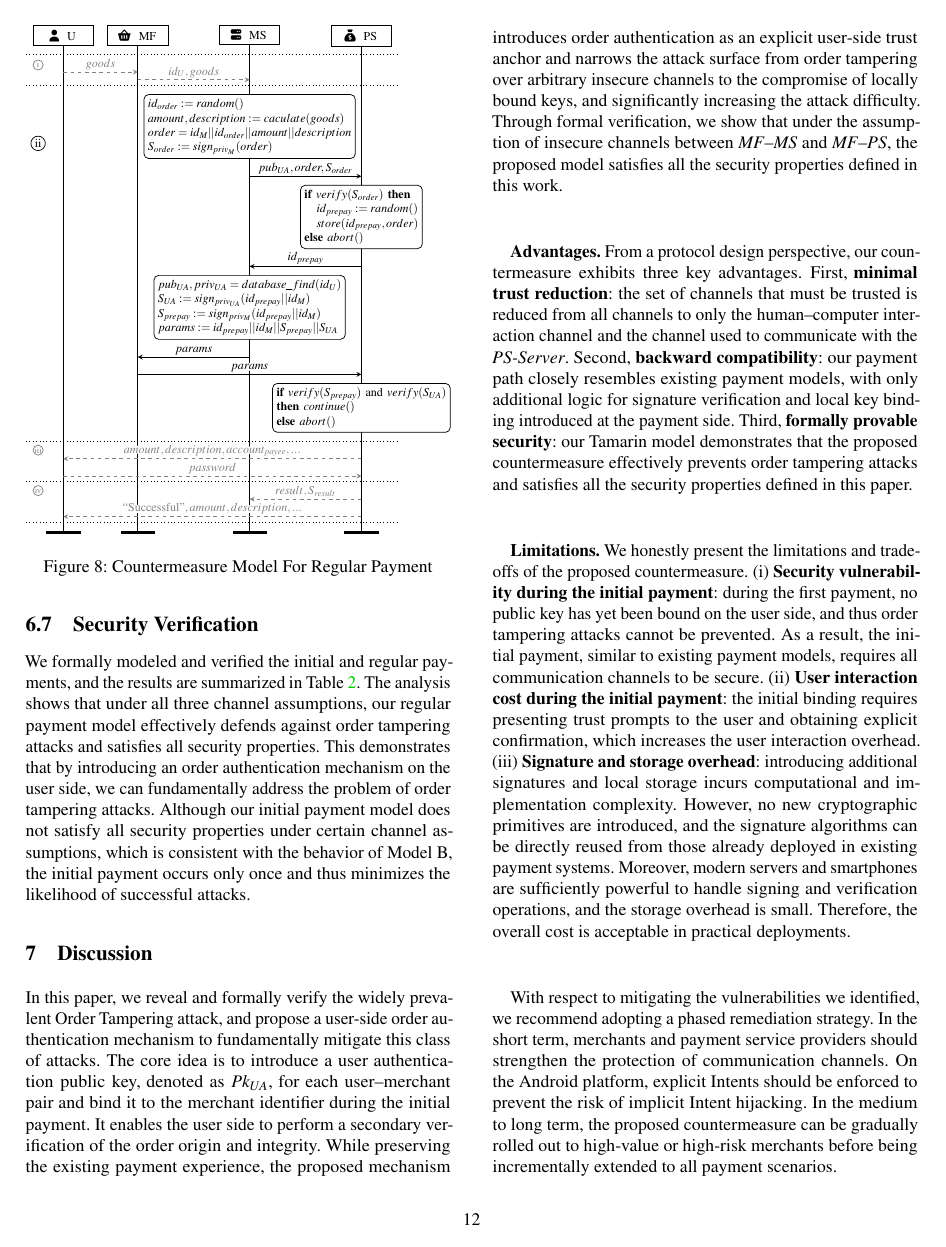
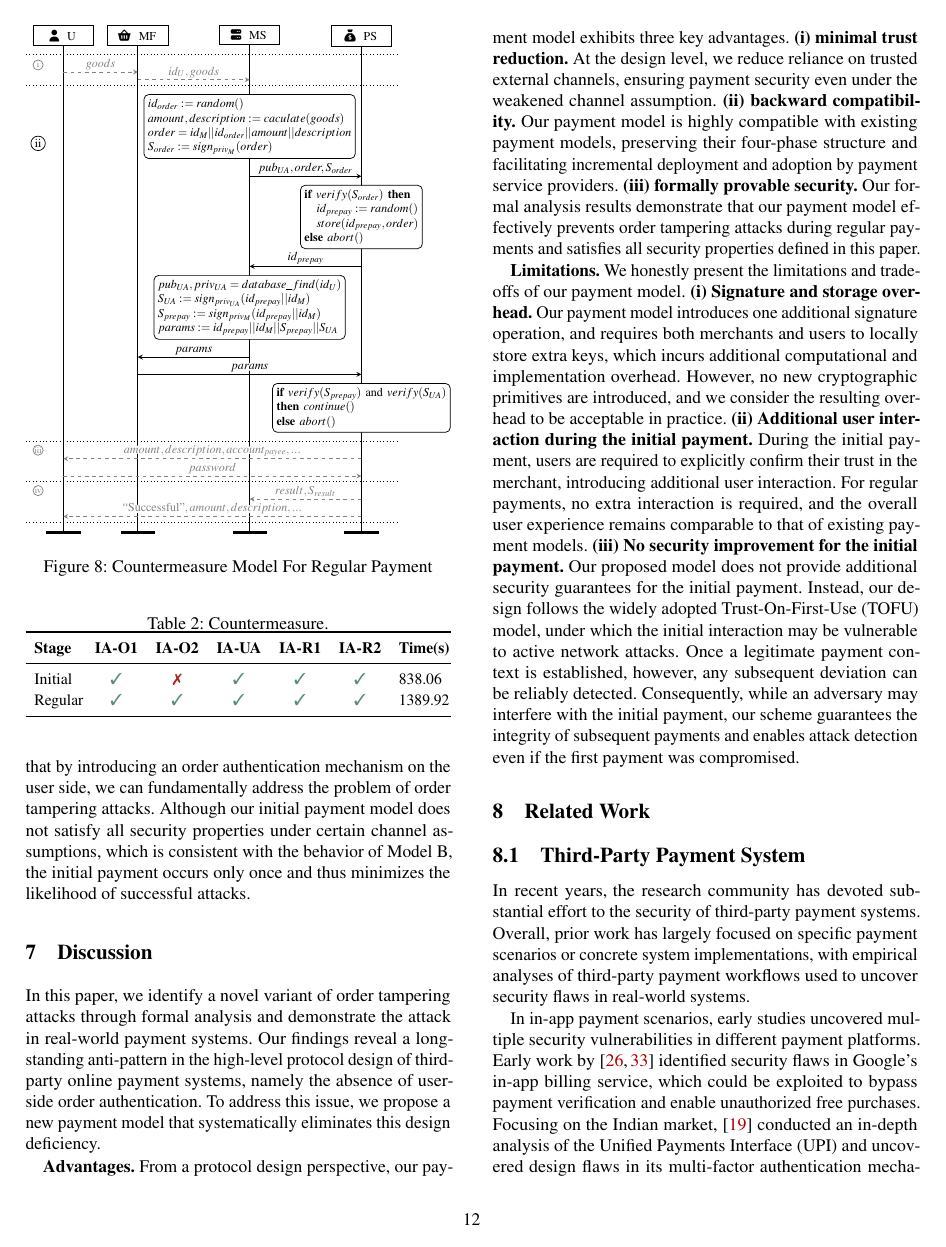
Before and after one commit to OccDeser/paper-third-party-online-payment-TDSC, a LaTeX paper (main.tex, which reads sections/discussion.tex): page 12 of 17. Compiled offline with pdfLaTeX; a LaTeX package or settings file that is missing is left out.

Commit message:
update discussion

```diff
--- a/sections/discussion.tex
+++ b/sections/discussion.tex
@@ -2,32 +2,29 @@
 \section{Discussion}
 %-------------------------------------------------------------------------------
 
-In this paper, we reveal and formally verify the widely prevalent Order Tampering attack, and propose a user-side order authentication mechanism to fundamentally mitigate this class of attacks.
-The core idea is to introduce a user authentication public key, denoted as $Pk_{UA}$, for each user–merchant pair and bind it to the merchant identifier during the initial payment.
-It enables the user side to perform a secondary verification of the order origin and integrity.
-While preserving the existing payment experience, the proposed mechanism introduces order authentication as an explicit user-side trust anchor and narrows the attack surface from order tampering over arbitrary insecure channels to the compromise of locally bound keys, and significantly increasing the attack difficulty.
-Through formal verification, we show that under the assumption of insecure channels between \emph{MF}--\emph{MS} and \emph{MF}--\emph{PS}, the proposed model satisfies all the security properties defined in this work.
+In this paper, we identify a novel variant of order tampering attacks through formal analysis and demonstrate the attack in real-world payment systems.
+Our findings reveal a long-standing anti-pattern in the high-level protocol design of third-party online payment systems, namely the absence of user-side order authentication.
+To address this issue, we propose a new payment model that systematically eliminates this design deficiency.
 
 \textbf{Advantages.}
-From a protocol design perspective, our countermeasure exhibits three key advantages.
-First, \textbf{minimal trust reduction}: the set of channels that must be trusted is reduced from all channels to only the human–computer interaction channel and the channel used to communicate with the \emph{PS-Server}.
-Second, \textbf{backward compatibility}: our payment path closely resembles existing payment models, with only additional logic for signature verification and local key binding introduced at the payment side.
-Third, \textbf{formally provable security}: our Tamarin model demonstrates that the proposed countermeasure effectively prevents order tampering attacks and satisfies all the security properties defined in this paper.
+From a protocol design perspective, our payment model exhibits three key advantages.
+\textbf{(\rom{1}) minimal trust reduction.}
+At the design level, we reduce reliance on trusted external channels, ensuring payment security even under the weakened channel assumption.
+\textbf{(\rom{2}) backward compatibility.}
+Our payment model is highly compatible with existing payment models, preserving their four-phase structure and facilitating incremental deployment and adoption by payment service providers.
+\textbf{(\rom{3}) formally provable security.}
+Our formal analysis results demonstrate that our payment model effectively prevents order tampering attacks during regular payments and satisfies all security properties defined in this paper.
 
 \textbf{Limitations.}
-We honestly present the limitations and trade-offs of the proposed countermeasure.
-(\rom{1}) \textbf{Security vulnerability during the initial payment}:
-during the first payment, no public key has yet been bound on the user side, and thus order tampering attacks cannot be prevented.
-As a result, the initial payment, similar to existing payment models, requires all communication channels to be secure.
-(\rom{2}) \textbf{User interaction cost during the initial payment}:
-the initial binding requires presenting trust prompts to the user and obtaining explicit confirmation, which increases the user interaction overhead.
-(\rom{3}) \textbf{Signature and storage overhead}:
-introducing additional signatures and local storage incurs computational and implementation complexity.
-However, no new cryptographic primitives are introduced, and the signature algorithms can be directly reused from those already deployed in existing payment systems.
-Moreover, modern servers and smartphones are sufficiently powerful to handle signing and verification operations, and the storage overhead is small.
-Therefore, the overall cost is acceptable in practical deployments.
-
-With respect to mitigating the vulnerabilities we identified, we recommend adopting a phased remediation strategy.
-In the short term, merchants and payment service providers should strengthen the protection of communication channels.
-On the Android platform, explicit Intents should be enforced to prevent the risk of implicit Intent hijacking.
-In the medium to long term, the proposed countermeasure can be gradually rolled out to high-value or high-risk merchants before being incrementally extended to all payment scenarios.
+We honestly present the limitations and trade-offs of our payment model.
+\textbf{(\rom{1}) Signature and storage overhead.}
+Our payment model introduces one additional signature operation, and requires both merchants and users to locally store extra keys, which incurs additional computational and implementation overhead.
+However, no new cryptographic primitives are introduced, and we consider the resulting overhead to be acceptable in practice.
+\textbf{(\rom{2}) Additional user interaction during the initial payment.}
+During the initial payment, users are required to explicitly confirm their trust in the merchant, introducing additional user interaction.
+For regular payments, no extra interaction is required, and the overall user experience remains comparable to that of existing payment models.
+\textbf{(\rom{3}) No security improvement for the initial payment.}
+Our proposed model does not provide additional security guarantees for the initial payment.
+Instead, our design follows the widely adopted Trust-On-First-Use (TOFU) model, under which the initial interaction may be vulnerable to active network attacks.
+Once a legitimate payment context is established, however, any subsequent deviation can be reliably detected.
+Consequently, while an adversary may interfere with the initial payment, our scheme guarantees the integrity of subsequent payments and enables attack detection even if the first payment was compromised.
```
Also changed, not shown: sections/countermeasures.tex (+2 -2 lines), sections/real_world.tex (+1 -1 lines), img/attack_flow.png (added).
